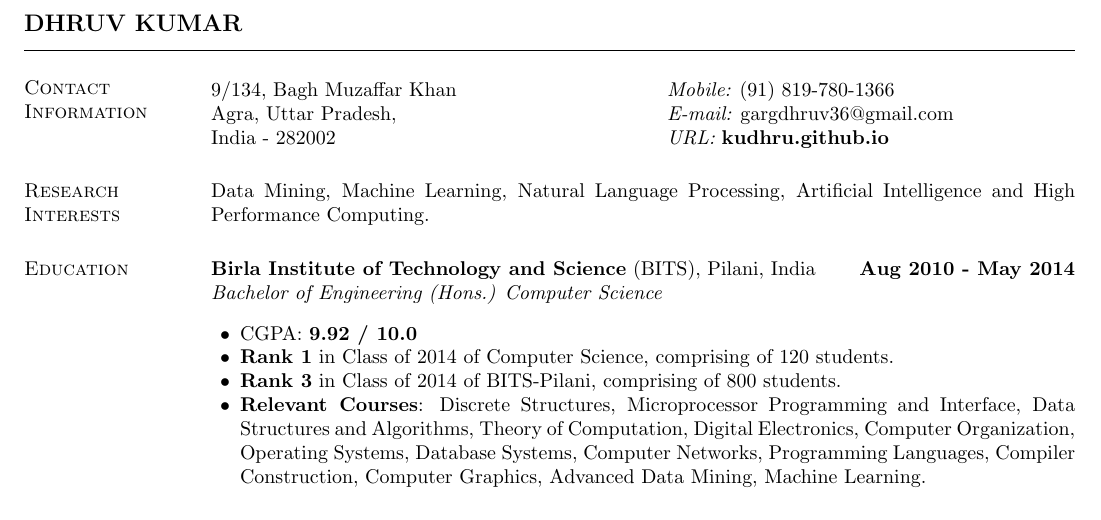
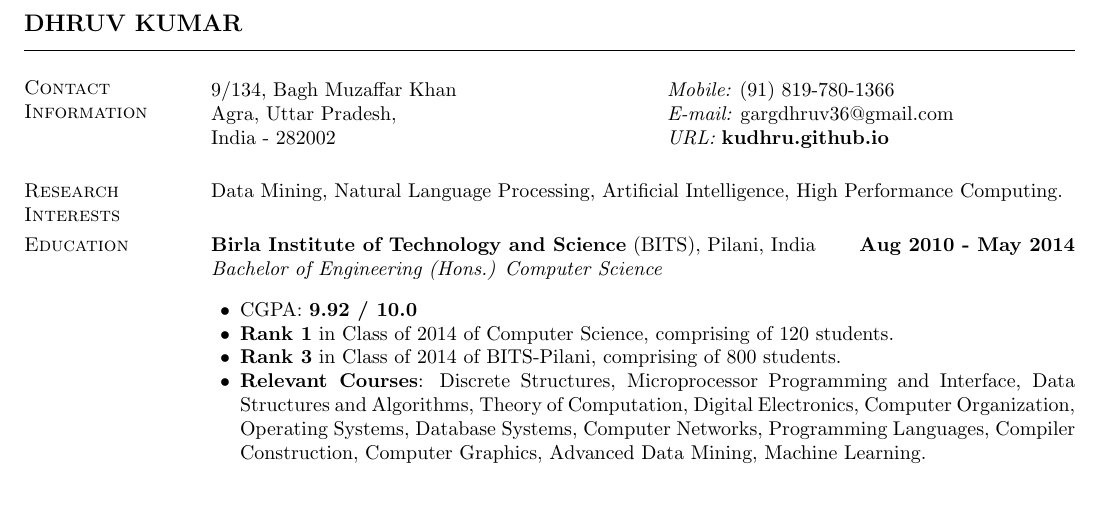
Before and after one commit to rk6030/nrajeshkumar.io, a LaTeX CV (CV_Dhruv_kumar_Nov_2016.tex): part of page 1 of 3 before the commit and part of page 1 of 2 after it, cut so that both start at the same text. Compiled offline with pdfLaTeX.

Commit message:
changes and changes!

```diff
--- a/CV_Dhruv_kumar_Nov_2016.tex
+++ b/CV_Dhruv_kumar_Nov_2016.tex
@@ -42,7 +42,7 @@
 
 
 \section{\sc Research Interests}
-Data Mining, Machine Learning, Natural Language Processing, Artificial Intelligence and High Performance Computing.
+Data Mining, Natural Language Processing, Artificial Intelligence, High Performance Computing.
 
 \section{\sc Education}
 {\bf Birla Institute of Technology and Science} (BITS), Pilani, India \hfill {\bf {Aug 2010 - May 2014}}\\
```
Also changed, not shown: CV_Dhruv_kumar_Nov_2016.pdf.
